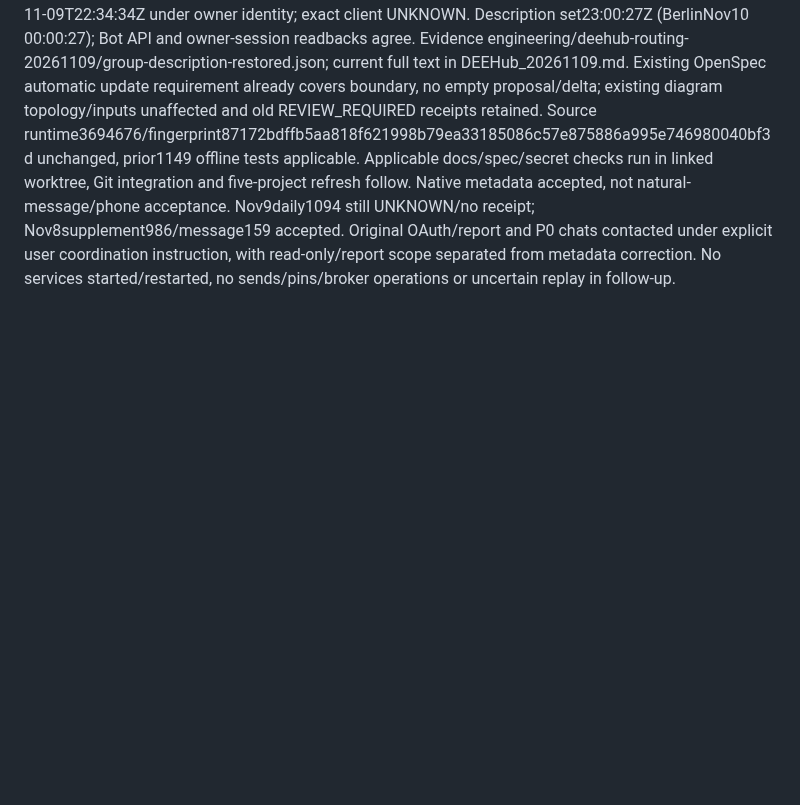
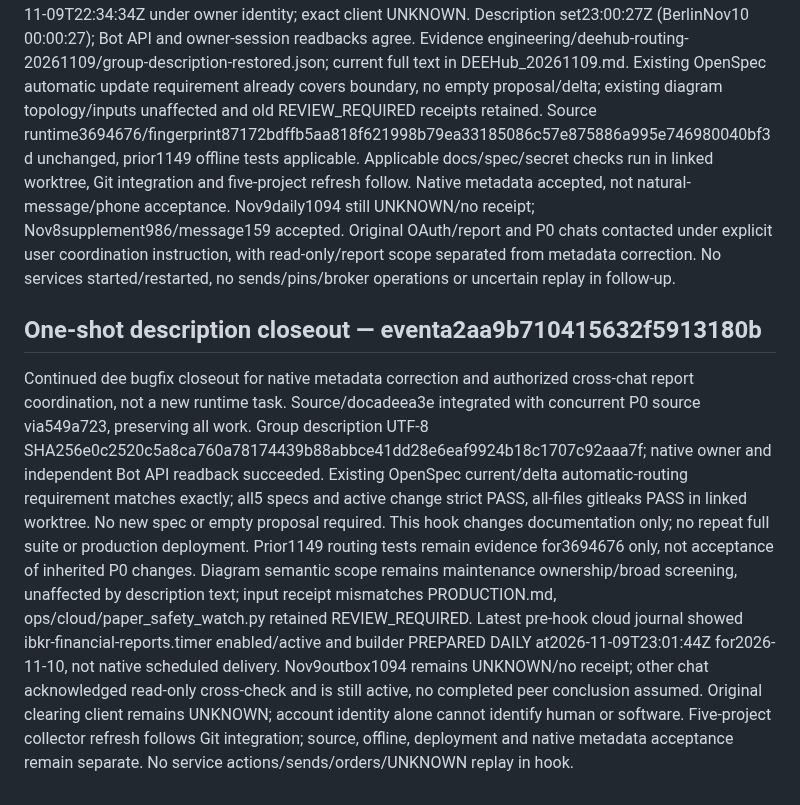
Before and after one commit to liuhaitian888-wq/openclaw-ibkr-paper-trading, a Markdown page: .der/context/task-closeout.md, the part around the change. Rendered like a GitHub page; blank space fills up the shorter version.

Commit message:
docs: close description repair with native fingerprint and report evidence

```diff
--- a/.der/context/task-closeout.md
+++ b/.der/context/task-closeout.md
@@ -133,3 +133,8 @@ Diagram inputs rechecked semantically: registered diagrams describe maintenance
 ## Group description follow-up — 2026-11-10 Europe/Berlin
 Native configuration-only correction, no runtime code changes: restored empty description to explicit automatic reports/research/task updates group and secretary private interaction boundary; roles and paused trading stated accurately. Original native admin log proves prior description set then cleared2026-11-09T22:34:34Z under owner identity; exact client UNKNOWN. Description set23:00:27Z (BerlinNov10 00:00:27); Bot API and owner-session readbacks agree. Evidence engineering/deehub-routing-20261109/group-description-restored.json; current full text in DEEHub_20261109.md. Existing OpenSpec automatic update requirement already covers boundary, no empty proposal/delta; existing diagram topology/inputs unaffected and old REVIEW_REQUIRED receipts retained.
 Source runtime3694676/fingerprint87172bdffb5aa818f621998b79ea33185086c57e875886a995e746980040bf3d unchanged, prior1149 offline tests applicable. Applicable docs/spec/secret checks run in linked worktree, Git integration and five-project refresh follow. Native metadata accepted, not natural-message/phone acceptance. Nov9daily1094 still UNKNOWN/no receipt; Nov8supplement986/message159 accepted. Original OAuth/report and P0 chats contacted under explicit user coordination instruction, with read-only/report scope separated from metadata correction. No services started/restarted, no sends/pins/broker operations or uncertain replay in follow-up.
+
+
+## One-shot description closeout — eventa2aa9b710415632f5913180b
+Continued dee bugfix closeout for native metadata correction and authorized cross-chat report coordination, not a new runtime task. Source/docadeea3e integrated with concurrent P0 source via549a723, preserving all work. Group description UTF-8 SHA256e0c2520c5a8ca760a78174439b88abbce41dd28e6eaf9924b18c1707c92aaa7f; native owner and independent Bot API readback succeeded. Existing OpenSpec current/delta automatic-routing requirement matches exactly; all5 specs and active change strict PASS, all-files gitleaks PASS in linked worktree. No new spec or empty proposal required. This hook changes documentation only; no repeat full suite or production deployment. Prior1149 routing tests remain evidence for3694676 only, not acceptance of inherited P0 changes.
+Diagram semantic scope remains maintenance ownership/broad screening, unaffected by description text; input receipt mismatches PRODUCTION.md, ops/cloud/paper_safety_watch.py retained REVIEW_REQUIRED. Latest pre-hook cloud journal showed ibkr-financial-reports.timer enabled/active and builder PREPARED DAILY at2026-11-09T23:01:44Z for2026-11-10, not native scheduled delivery. Nov9outbox1094 remains UNKNOWN/no receipt; other chat acknowledged read-only cross-check and is still active, no completed peer conclusion assumed. Original clearing client remains UNKNOWN; account identity alone cannot identify human or software. Five-project collector refresh follows Git integration; source, offline, deployment and native metadata acceptance remain separate. No service actions/sends/orders/UNKNOWN replay in hook.
```
